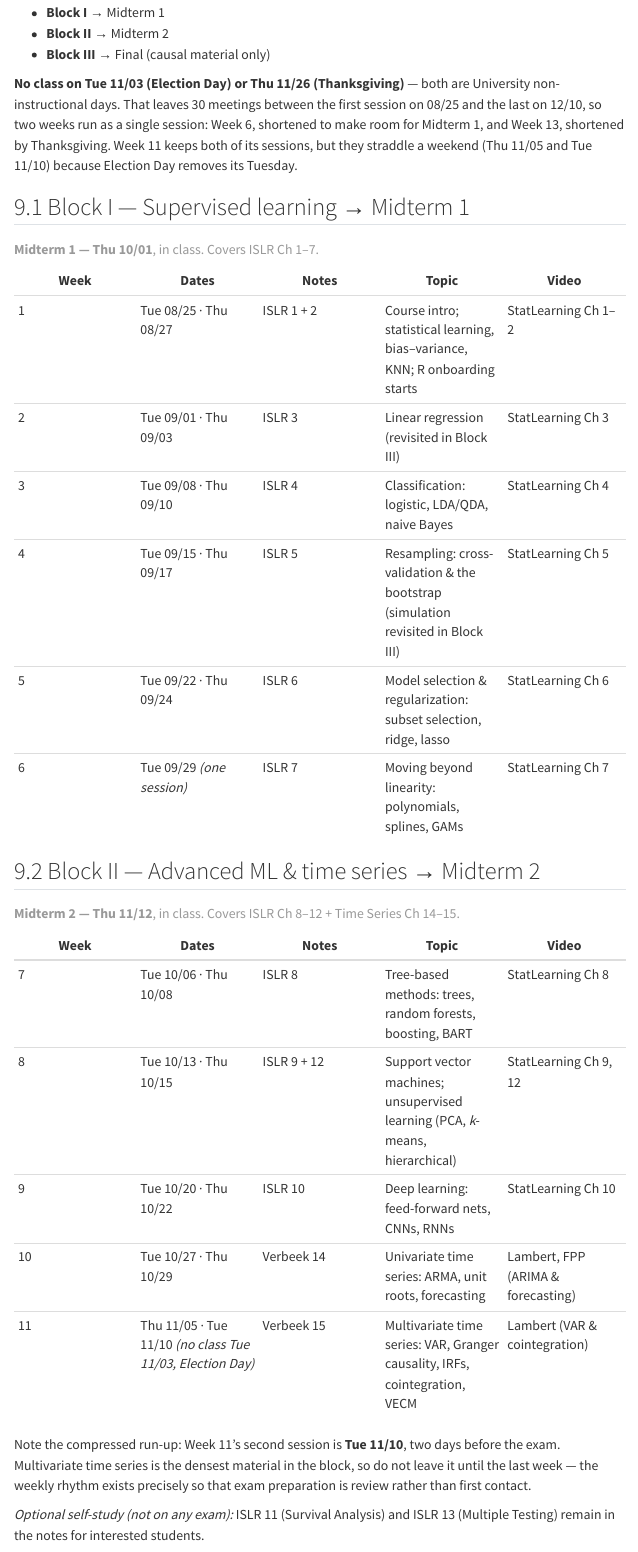
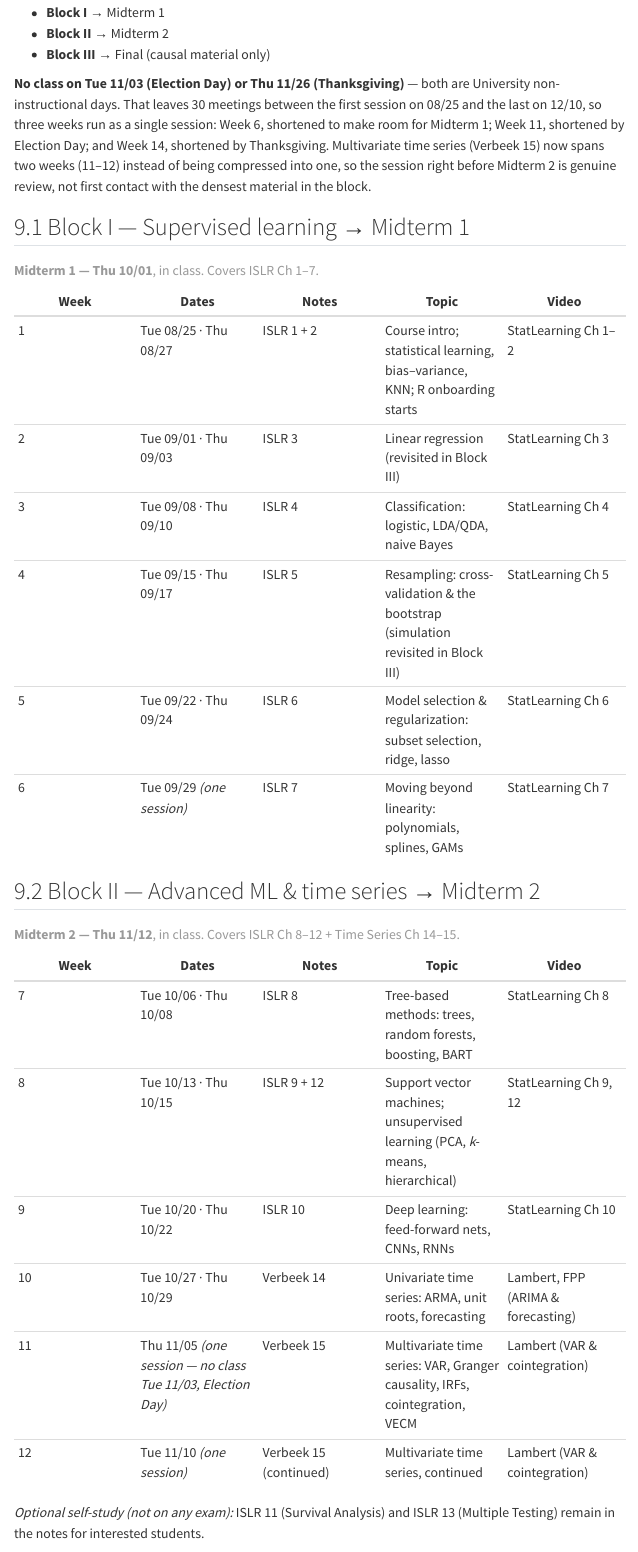
Before and after one commit to uh-manoa-uhero/econ630, a Quarto document (index.qmd): the page in a window 1100 px wide, from 4500 px down. Rendered offline with R 4.5, knitr and Pandoc in place of Quarto, with nearby package versions; menus at the side of the page are left out.

Commit message:
fix schedule in syllabus

```diff
--- a/index.qmd
+++ b/index.qmd
@@ -240,10 +240,12 @@ independent of who presents them.
 
 **No class on Tue 11/03 (Election Day) or Thu 11/26 (Thanksgiving)** — both are
 University non-instructional days. That leaves 30 meetings between the first
-session on 08/25 and the last on 12/10, so two weeks run as a single session:
-Week 6, shortened to make room for Midterm 1, and Week 13, shortened by
-Thanksgiving. Week 11 keeps both of its sessions, but they straddle a weekend
-(Thu 11/05 and Tue 11/10) because Election Day removes its Tuesday.
+session on 08/25 and the last on 12/10, so three weeks run as a single
+session: Week 6, shortened to make room for Midterm 1; Week 11, shortened by
+Election Day; and Week 14, shortened by Thanksgiving. Multivariate time
+series (Verbeek 15) now spans two weeks (11–12) instead of being compressed
+into one, so the session right before Midterm 2 is genuine review, not first
+contact with the densest material in the block.
 
 ## Block I — Supervised learning → Midterm 1
 
@@ -266,14 +268,10 @@ Thanksgiving. Week 11 keeps both of its sessions, but they straddle a weekend
 | 8 | Tue 10/13 · Thu 10/15 | ISLR 9 + 12 | Support vector machines; unsupervised learning (PCA, *k*-means, hierarchical) | StatLearning Ch 9, 12 |
 | 9 | Tue 10/20 · Thu 10/22 | ISLR 10 | Deep learning: feed-forward nets, CNNs, RNNs | StatLearning Ch 10 |
 | 10 | Tue 10/27 · Thu 10/29 | Verbeek 14 | Univariate time series: ARMA, unit roots, forecasting | Lambert, FPP (ARIMA & forecasting) |
-| 11 | Thu 11/05 · Tue 11/10 *(no class Tue 11/03, Election Day)* | Verbeek 15 | Multivariate time series: VAR, Granger causality, IRFs, cointegration, VECM | Lambert (VAR & cointegration) |
+| 11 | Thu 11/05 *(one session — no class Tue 11/03, Election Day)* | Verbeek 15 | Multivariate time series: VAR, Granger causality, IRFs, cointegration, VECM | Lambert (VAR & cointegration) |
+| 12 | Tue 11/10 *(one session)* | Verbeek 15 (continued) | Multivariate time series, continued | Lambert (VAR & cointegration) |
 
 : **Midterm 2 — Thu 11/12**, in class. Covers ISLR Ch 8–12 + Time Series Ch 14–15.
-
-Note the compressed run-up: Week 11's second session is **Tue 11/10**, two days
-before the exam. Multivariate time series is the densest material in the block, so
-do not leave it until the last week — the weekly rhythm exists precisely so that
-exam preparation is review rather than first contact.
 
 *Optional self-study (not on any exam):* ISLR 11 (Survival Analysis) and ISLR 13
 (Multiple Testing) remain in the notes for interested students.
```
Also changed, not shown: index.qmd (16 more changed lines).
